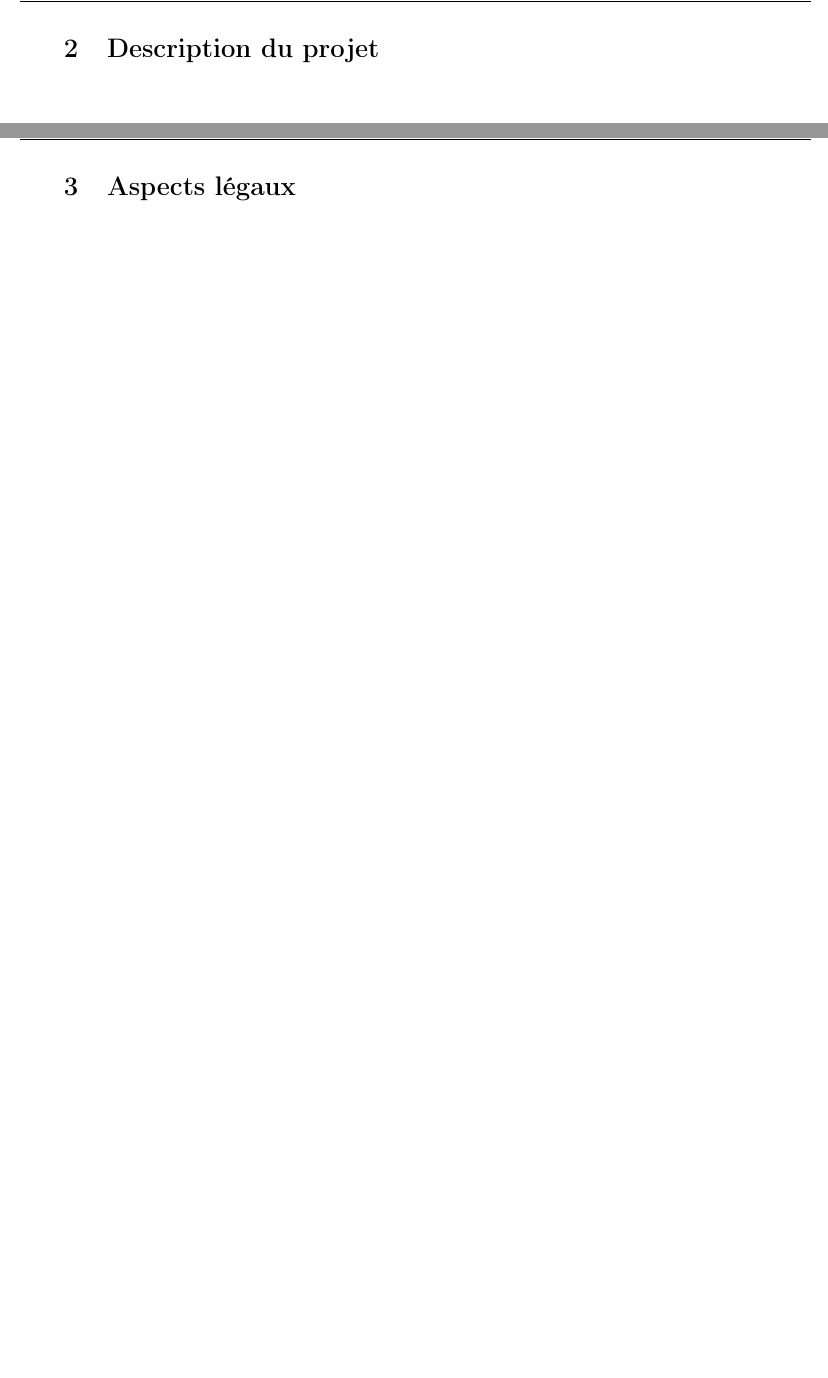
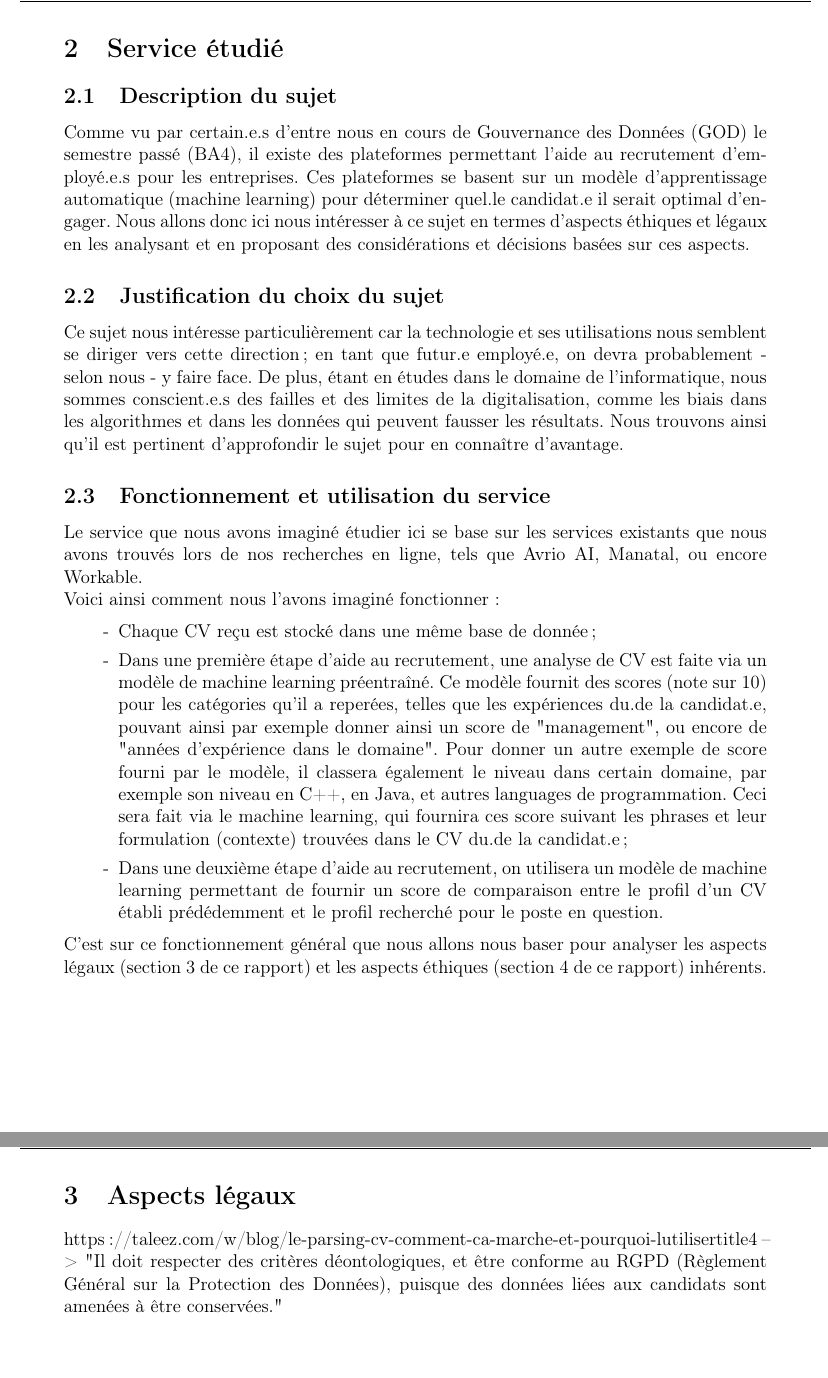
Before and after one commit to VictoriaLogan-code/EAL_platteforme_recrutement, a LaTeX document (EAL_StritCrid_rapport/main.tex, which reads EAL_StritCrid_rapport/sections/2_Description_projet.tex, EAL_StritCrid_rapport/sections/3_Aspects_legaux.tex): two parts of pages 4 and 5 of 7, joined at a grey line, cut at the place of the change, the shorter picture padded with empty space. Compiled offline with pdfLaTeX.

Commit message:
Description du projet

```diff
--- a/EAL_StritCrid_rapport/sections/2_Description_projet.tex
+++ b/EAL_StritCrid_rapport/sections/2_Description_projet.tex
@@ -1 +1,20 @@
-\section{Description du projet}\label{section:description_projet}
+\section{Service étudié}\label{section:description_projet}
+
+\subsection{Description du sujet}
+Comme vu par certain.e.s d’entre nous en cours de Gouvernance des Données (GOD) le semestre passé (BA4), il existe des plateformes permettant l’aide au recrutement d’employé.e.s pour les entreprises. Ces plateformes se basent sur un modèle d'apprentissage automatique (machine learning) pour déterminer quel.le candidat.e il serait optimal d’engager. Nous allons donc ici nous intéresser à ce sujet en termes d’aspects éthiques et légaux en les analysant et en proposant des considérations et décisions basées sur ces aspects.
+
+\subsection{Justification du choix du sujet}
+Ce sujet nous intéresse particulièrement car la technologie et ses utilisations nous semblent se diriger vers cette direction ; en tant que futur.e employé.e, on devra probablement - selon nous - y faire face. De plus, étant en études dans le domaine de l’informatique, nous sommes conscient.e.s des failles et des limites de la digitalisation, comme les biais dans les algorithmes et dans les données qui peuvent fausser les résultats. Nous trouvons ainsi qu’il est pertinent d’approfondir le sujet pour en connaître d’avantage.
+
+\subsection{Fonctionnement et utilisation du service}
+Le service que nous avons imaginé étudier ici se base sur les services existants que nous avons trouvés lors de nos recherches en ligne, tels que \href{https://www.avrioai.com}{Avrio AI}, \href{https://www.manatal.com/?matchtype=e&adposition=&locphysicalid=1003191&device=c&utm_source=google&utm_medium=cpc&utm_term=ai%20recruiting%20software&utm_campaign=Switzerland_Search%20%7C%20Generic%20&%20Competitor%20Terms%20-%20ST&hsa_ver=3&hsa_ad=593873401673&hsa_cam=16975333135&hsa_tgt=kwd-382632061851&hsa_net=adwords&hsa_grp=135358698146&hsa_mt=e&hsa_src=g&hsa_kw=ai%20recruiting%20software&hsa_acc=9327528136&gclid=CjwKCAiAwomeBhBWEiwAM43YIBCeUxhnE7AhArtbkOJ4XJ5QOkSP0W2lle4zfltyFzJruynzU8IqUhoCOVwQAvD_BwE}{Manatal}, ou encore \href{https://www.workable.com}{Workable}.
+
+Voici ainsi comment nous l'avons imaginé fonctionner :
+
+\begin{enumerate}
+    \item[-] Chaque CV reçu est stocké dans une même base de donnée ;
+    \item[-] Dans une première étape d'aide au recrutement, une analyse de CV est faite via un modèle de machine learning préentraîné. Ce modèle fournit des scores (note sur 10) pour les catégories qu'il a reperées, telles que les expériences du.de la candidat.e, pouvant ainsi par exemple donner ainsi un score de "management", ou encore de "années d'expérience dans le domaine". Pour donner un autre exemple de score fourni par le modèle, il classera également le niveau dans certain domaine, par exemple son niveau en C++, en Java, et autres languages de programmation. Ceci sera fait via le machine learning, qui fournira ces score suivant les phrases et leur formulation (contexte) trouvées dans le CV du.de la candidat.e ;
+    \item[-] Dans une deuxième étape d'aide au recrutement, on utilisera un modèle de machine learning permettant de fournir un score de comparaison entre le profil d'un CV établi prédédemment et le profil recherché pour le poste en question.
+\end{enumerate}
+
+C'est sur ce fonctionnement général que nous allons nous baser pour analyser les aspects légaux (section \ref{section:aspects_legaux} de ce rapport) et les aspects éthiques (section \ref{section:aspects_ethiques} de ce rapport) inhérents.
--- a/EAL_StritCrid_rapport/sections/3_Aspects_legaux.tex
+++ b/EAL_StritCrid_rapport/sections/3_Aspects_legaux.tex
@@ -1 +1,15 @@
-\section{Aspects légaux}
+\section{Aspects légaux}\label{section:aspects_legaux}
+
+%
+% - Farouk  Module 1
+% - @herycka_lulu_in_switzerland Module 2
+% - @jbstand Module 3
+% - Tegest Module 4
+% - moi Module 5
+%
+
+
+% --
+https://taleez.com/w/blog/le-parsing-cv-comment-ca-marche-et-pourquoi-lutiliser#title4
+--> "Il doit respecter des critères déontologiques, et être conforme au RGPD (Règlement Général sur la Protection des Données), puisque des données liées aux candidats sont amenées à être conservées."
+% --
```
Also changed, not shown: EAL_StritCrid_rapport/sections/4_Aspects_ethiques.tex (+9 -1 lines), EAL_StritCrid_rapport/sections/1_Introduction.tex (line endings or trailing spaces).
